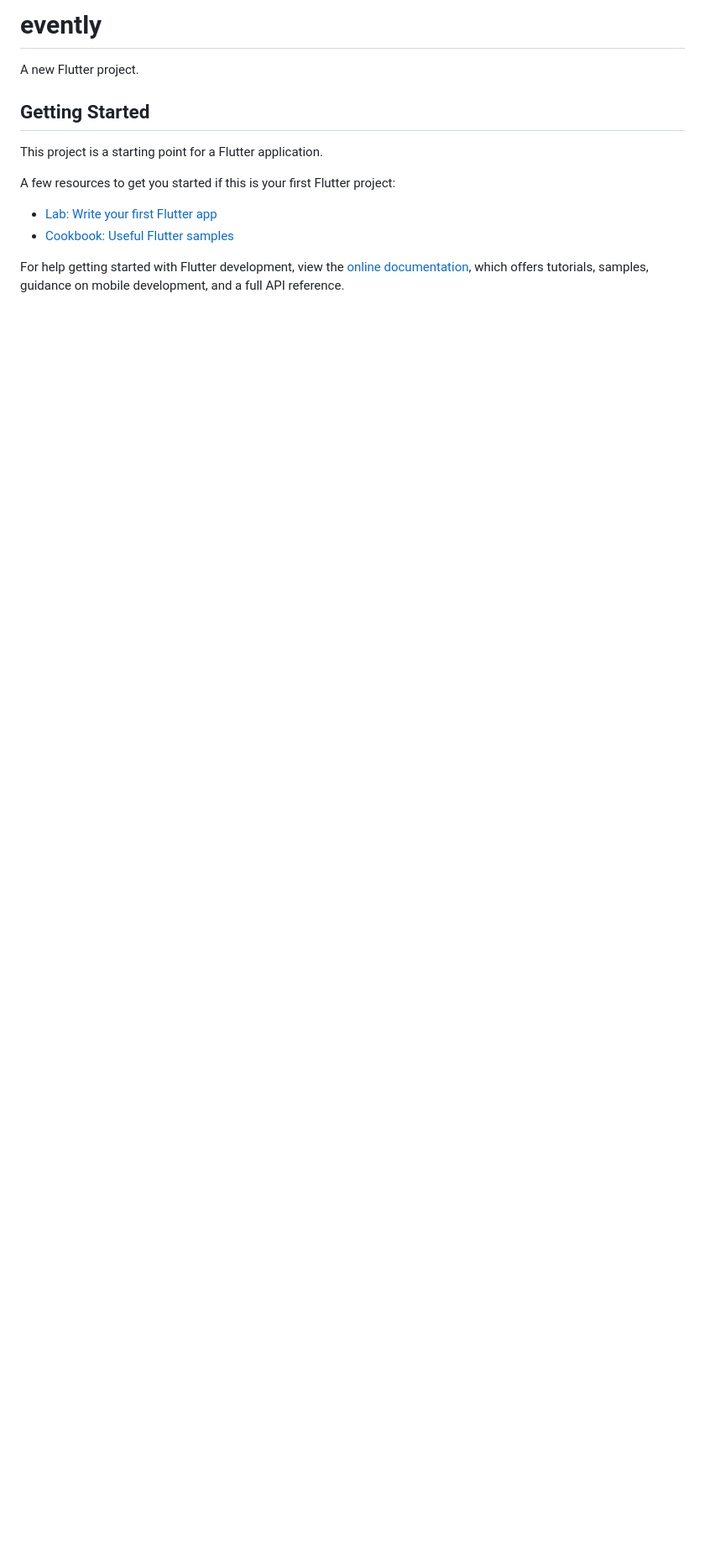
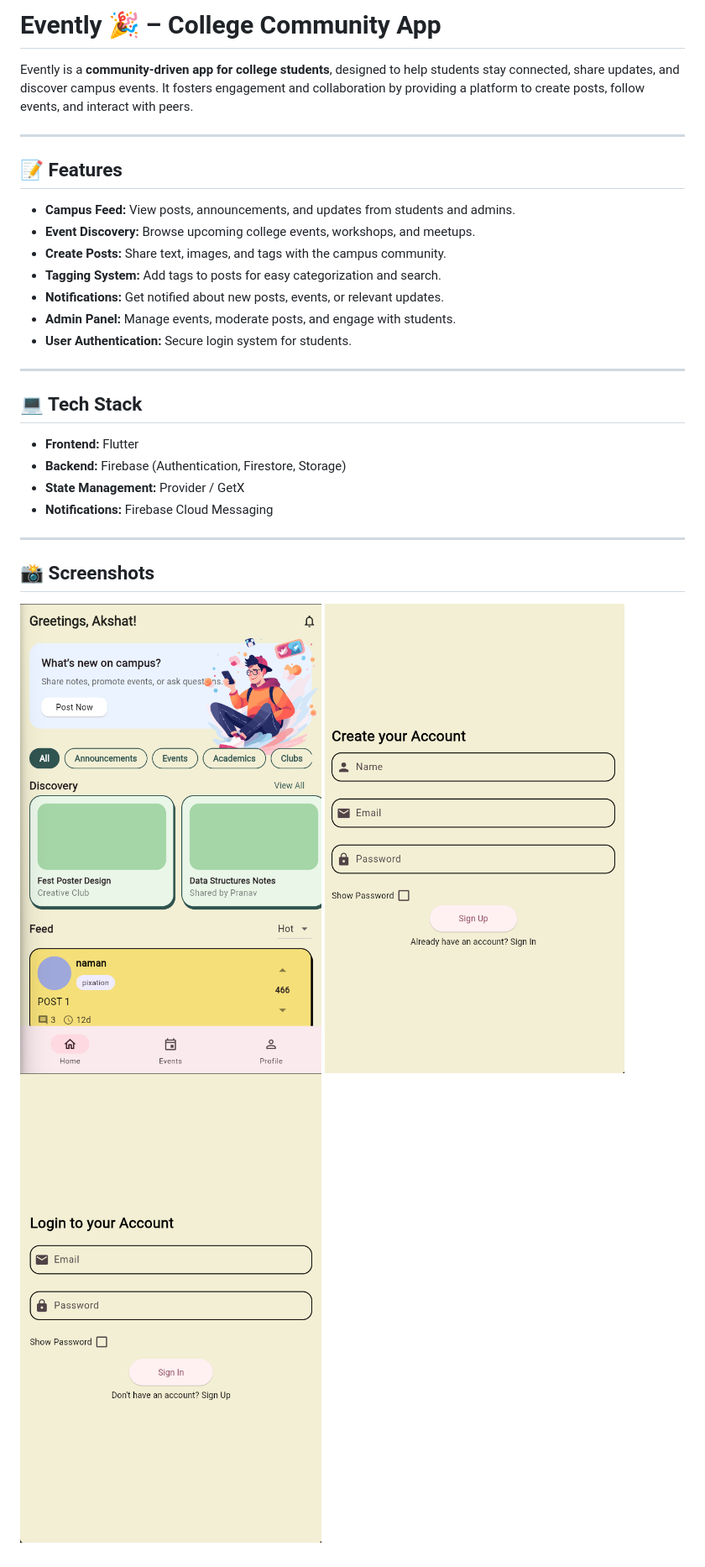
Before and after one commit to Hunterrex285/Evently, a Markdown page: README.md, the part around the change. Shown at 84% size. Drawn GitHub-style; pictures changed too: image-1.png (added), image-2.png (added), image.png (added); blank space fills up the shorter version.

Commit message:
Add README for Evently project

```diff
--- a/README.md
+++ b/README.md
@@ -1,16 +1,32 @@
-# evently
+# Evently 🎉 – College Community App
 
-A new Flutter project.
+Evently is a **community-driven app for college students**, designed to help students stay connected, share updates, and discover campus events. It fosters engagement and collaboration by providing a platform to create posts, follow events, and interact with peers.
 
-## Getting Started
+---
 
-This project is a starting point for a Flutter application.
+## 📝 Features
 
-A few resources to get you started if this is your first Flutter project:
+- **Campus Feed:** View posts, announcements, and updates from students and admins.
+- **Event Discovery:** Browse upcoming college events, workshops, and meetups.
+- **Create Posts:** Share text, images, and tags with the campus community.
+- **Tagging System:** Add tags to posts for easy categorization and search.
+- **Notifications:** Get notified about new posts, events, or relevant updates.
+- **Admin Panel:** Manage events, moderate posts, and engage with students.
+- **User Authentication:** Secure login system for students.
 
-- [Lab: Write your first Flutter app](https://docs.flutter.dev/get-started/codelab)
-- [Cookbook: Useful Flutter samples](https://docs.flutter.dev/cookbook)
+---
 
-For help getting started with Flutter development, view the
-[online documentation](https://docs.flutter.dev/), which offers tutorials,
-samples, guidance on mobile development, and a full API reference.
+## 💻 Tech Stack
+
+- **Frontend:** Flutter
+- **Backend:** Firebase (Authentication, Firestore, Storage)
+- **State Management:** Provider / GetX
+- **Notifications:** Firebase Cloud Messaging
+
+---
+
+## 📸 Screenshots
+
+![alt text](image.png)
+![alt text](image-1.png)
+![alt text](image-2.png)
```
Also changed, not shown: 3 other files.
